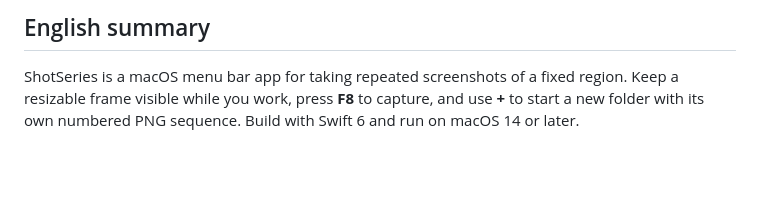
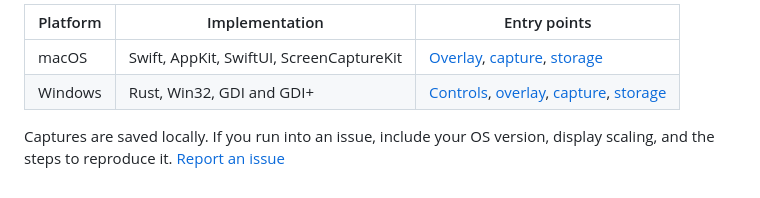
Before and after one commit to kultvio/shot-series, a Markdown page: README.md, the part around one of its changes. Rendered like a GitHub page; blank space fills up the shorter version.

```diff
--- a/README.md
+++ b/README.md
@@ -40,4 +53,7 @@ open build/ShotSeries.app
 
-## English summary
+| Platform | Implementation | Entry points |
+| --- | --- | --- |
+| macOS | Swift, AppKit, SwiftUI, ScreenCaptureKit | [Overlay](Sources/SelectionOverlay.swift), [capture](Sources/Capture.swift), [storage](Sources/ScreenshotFiles.swift) |
+| Windows | Rust, Win32, GDI and GDI+ | [Controls](Windows/src/controls.rs), [overlay](Windows/src/overlay.rs), [capture](Windows/src/desktop.rs), [storage](Windows/src/storage.rs) |
 
-ShotSeries is a macOS menu bar app for taking repeated screenshots of a fixed region. Keep a resizable frame visible while you work, press **F8** to capture, and use **+** to start a new folder with its own numbered PNG sequence. Build with Swift 6 and run on macOS 14 or later.
+Captures are saved locally. If you run into an issue, include your OS version, display scaling, and the steps to reproduce it. [Report an issue](https://github.com/kultvio/shot-series/issues/new)
```
Also changed, not shown: other parts of README.md (+31 -18 lines), README.ru.md (added, +59 -0 lines), Windows/README.md (added, +22 -0 lines), media/demo-en.gif (added), 11 other files.
